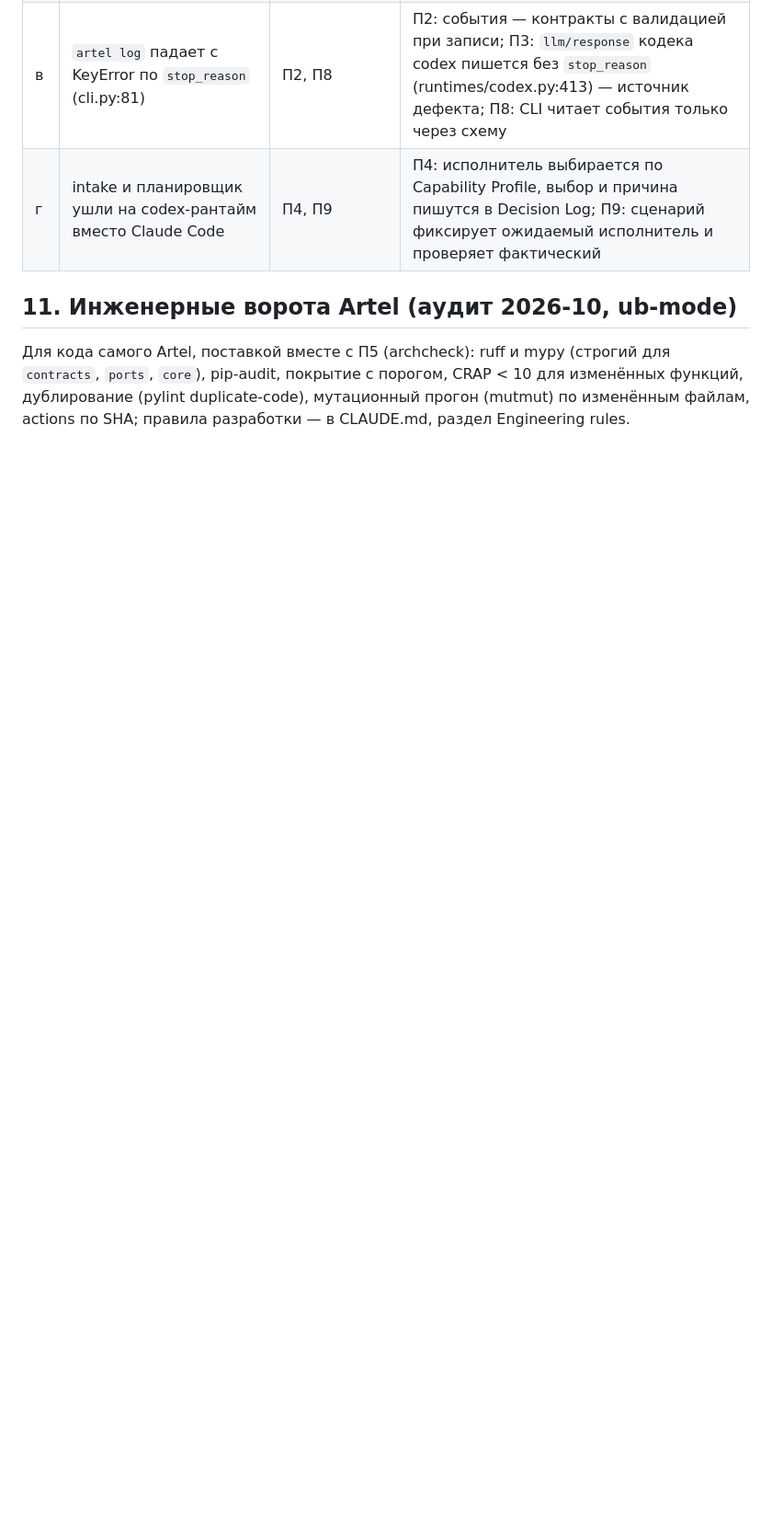
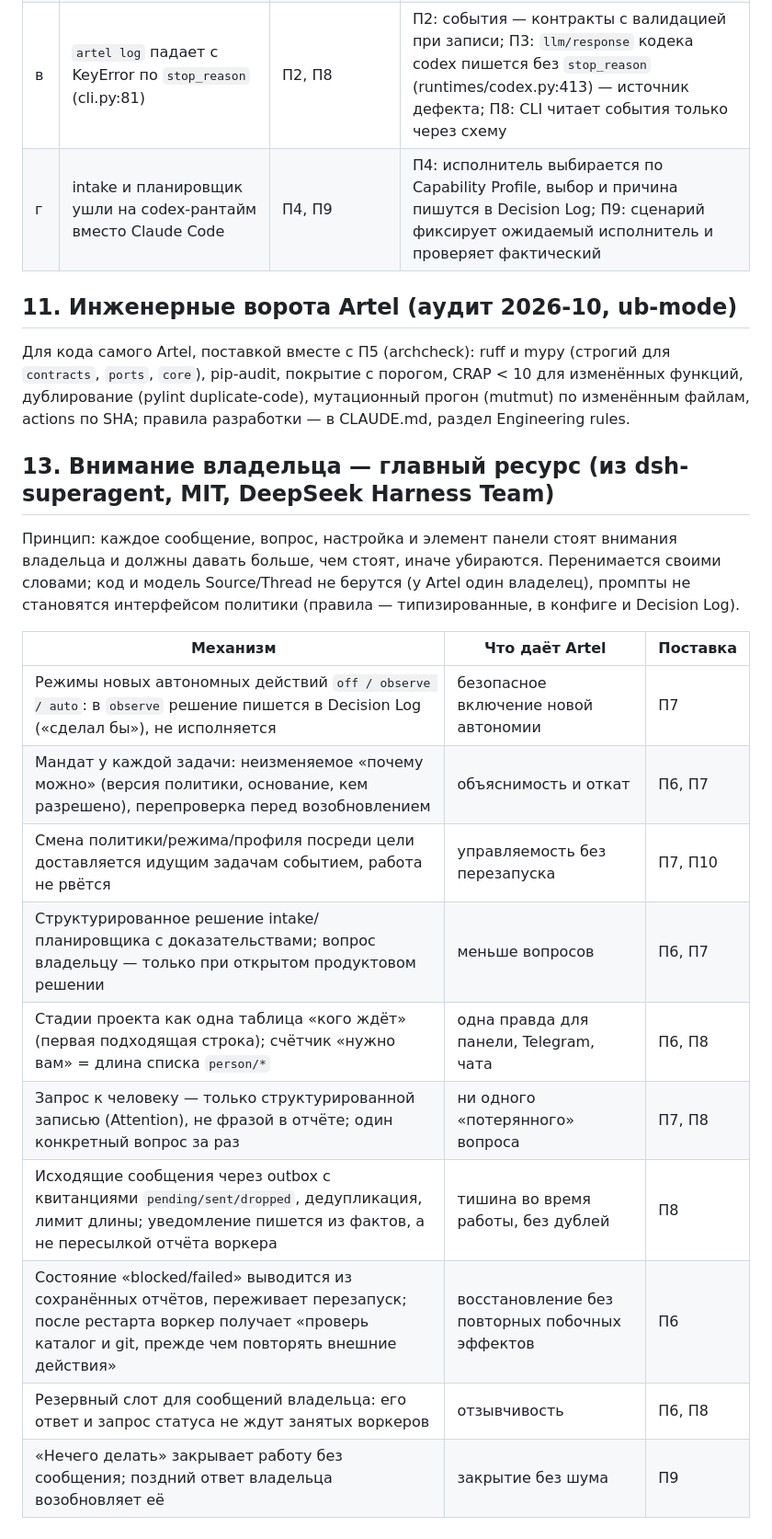
Before and after one commit to MisterReds/artel, a Markdown page: docs/SPEC.md, the part around the change. Shown at 92% size. Rendered like a GitHub page; blank space fills up the shorter version.

Commit message:
Plan §13: owner attention as the primary resource — mechanisms adapted from dsh-superagent (MIT) mapped to deliveries
Co-Authored-By: Claude Opus 5.5 <noreply@anthropic.com>
Claude-Session: https://claude.ai/code/session_01DjcM8yDxnq3LZTecpvpY5V

```diff
--- a/docs/SPEC.md
+++ b/docs/SPEC.md
@@ -308,3 +308,22 @@ Critic'а), Telegram привязан. В облачной сессии испо
 Для кода самого Artel, поставкой вместе с П5 (archcheck): ruff и mypy (строгий для `contracts`, `ports`, `core`),
 pip-audit, покрытие с порогом, CRAP < 10 для изменённых функций, дублирование (pylint duplicate-code), мутационный
 прогон (mutmut) по изменённым файлам, actions по SHA; правила разработки — в CLAUDE.md, раздел Engineering rules.
+
+## 13. Внимание владельца — главный ресурс (из dsh-superagent, MIT, DeepSeek Harness Team)
+
+Принцип: каждое сообщение, вопрос, настройка и элемент панели стоят внимания владельца и должны давать больше,
+чем стоят, иначе убираются. Перенимается своими словами; код и модель Source/Thread не берутся (у Artel один
+владелец), промпты не становятся интерфейсом политики (правила — типизированные, в конфиге и Decision Log).
+
+| Механизм | Что даёт Artel | Поставка |
+|---|---|---|
+| Режимы новых автономных действий `off / observe / auto`: в `observe` решение пишется в Decision Log («сделал бы»), не исполняется | безопасное включение новой автономии | П7 |
+| Мандат у каждой задачи: неизменяемое «почему можно» (версия политики, основание, кем разрешено), перепроверка перед возобновлением | объяснимость и откат | П6, П7 |
+| Смена политики/режима/профиля посреди цели доставляется идущим задачам событием, работа не рвётся | управляемость без перезапуска | П7, П10 |
+| Структурированное решение intake/планировщика с доказательствами; вопрос владельцу — только при открытом продуктовом решении | меньше вопросов | П6, П7 |
+| Стадии проекта как одна таблица «кого ждёт» (первая подходящая строка); счётчик «нужно вам» = длина списка `person/*` | одна правда для панели, Telegram, чата | П6, П8 |
+| Запрос к человеку — только структурированной записью (Attention), не фразой в отчёте; один конкретный вопрос за раз | ни одного «потерянного» вопроса | П7, П8 |
+| Исходящие сообщения через outbox с квитанциями `pending/sent/dropped`, дедупликация, лимит длины; уведомление пишется из фактов, а не пересылкой отчёта воркера | тишина во время работы, без дублей | П8 |
+| Состояние «blocked/failed» выводится из сохранённых отчётов, переживает перезапуск; после рестарта воркер получает «проверь каталог и git, прежде чем повторять внешние действия» | восстановление без повторных побочных эффектов | П6 |
+| Резервный слот для сообщений владельца: его ответ и запрос статуса не ждут занятых воркеров | отзывчивость | П6, П8 |
+| «Нечего делать» закрывает работу без сообщения; поздний ответ владельца возобновляет её | закрытие без шума | П9 |
```
